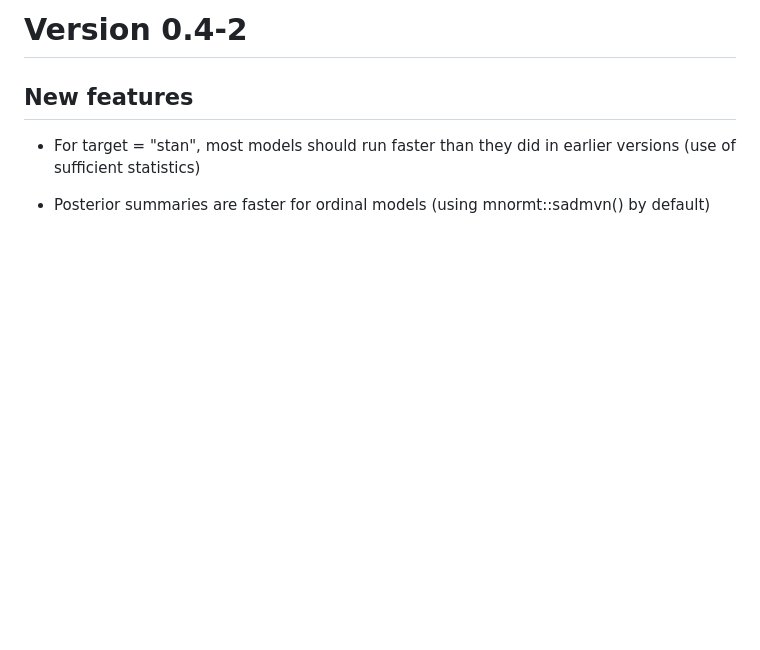
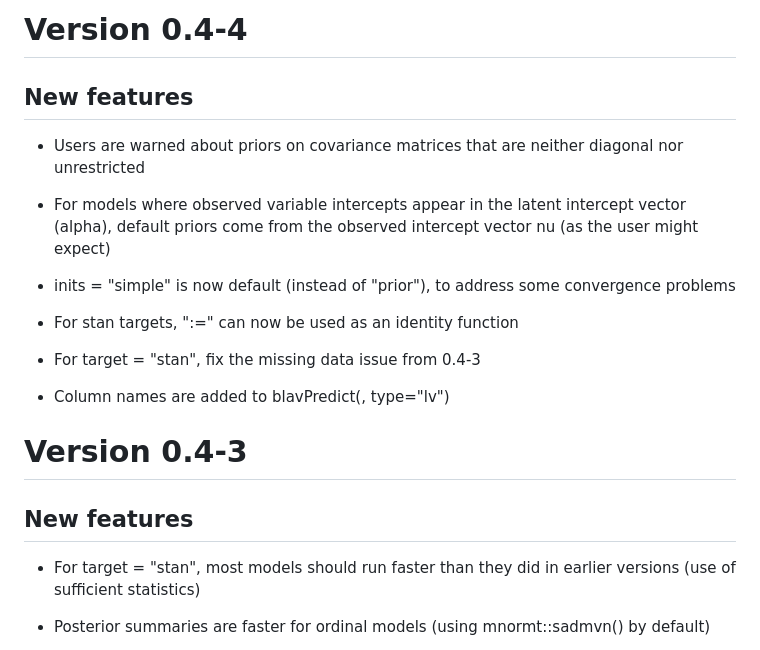
Before and after one commit to ecmerkle/blavaan, a Markdown page: NEWS.md, the part around the change. Rendered like a GitHub page; blank space fills up the shorter version.

Commit message:
update NEWS

```diff
--- a/NEWS.md
+++ b/NEWS.md
@@ -1,4 +1,20 @@
-# Version 0.4-2
+# Version 0.4-4
+## New features
+* Users are warned about priors on covariance matrices that are neither diagonal nor unrestricted
+
+* For models where observed variable intercepts appear in the latent intercept vector (alpha), default priors come from the observed intercept vector nu (as the user might expect)
+
+* inits = "simple" is now default (instead of "prior"), to address some convergence problems
+
+* For stan targets, ":=" can now be used as an identity function
+
+* For target = "stan", fix the missing data issue from 0.4-3
+
+* Column names are added to blavPredict(, type="lv")
+
+
+
+# Version 0.4-3
 ## New features
 * For target = "stan", most models should run faster than they did in earlier versions (use of sufficient statistics)
 
```
